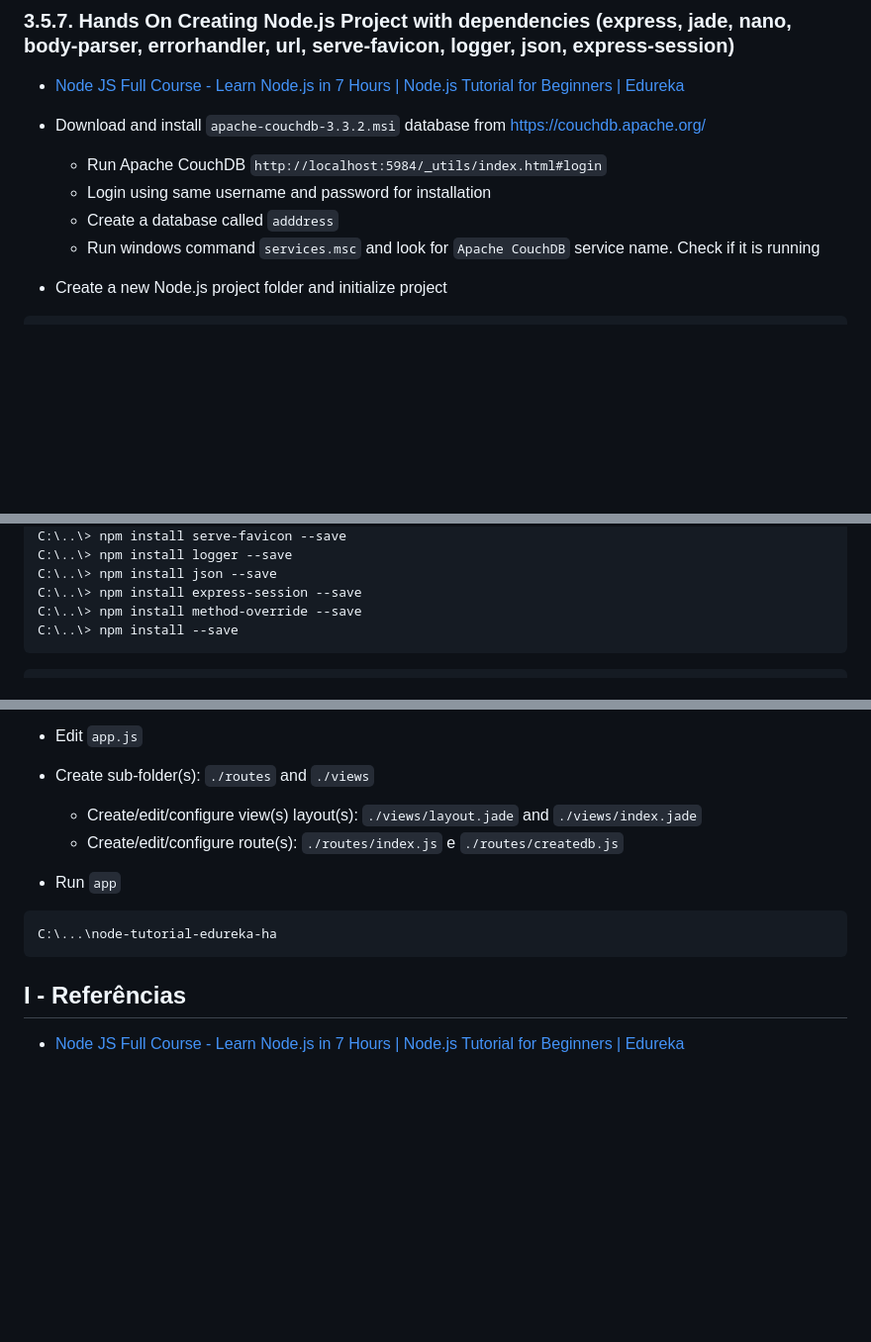
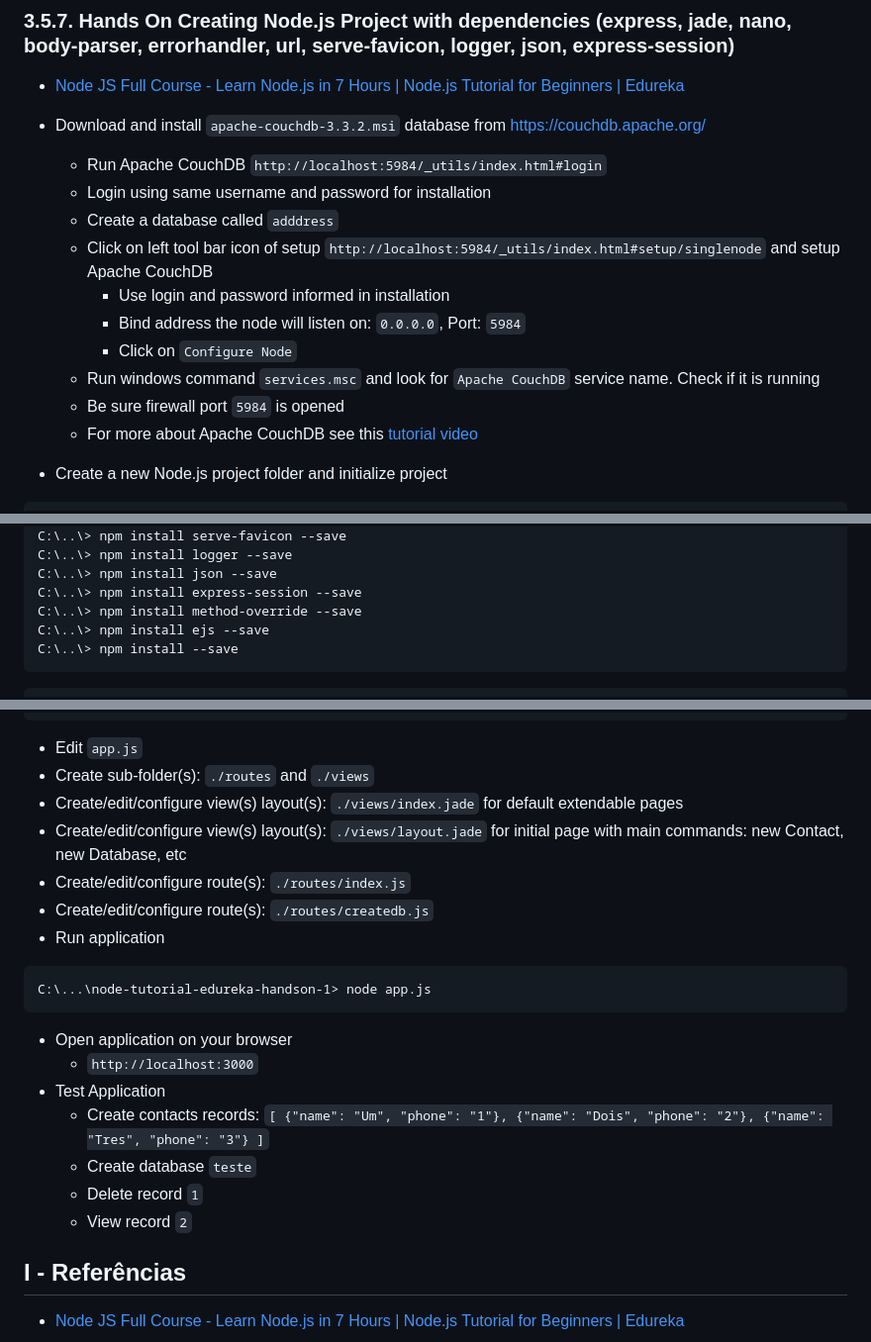
Before and after one commit to josemarsilva/node-tutorial-edureka, a Markdown page: README.md, 3 parts joined by grey strips. Shown at 99% size. GitHub-like rendering; blank space fills up the shorter version.

Commit message:
fix: just make it run

````diff
--- a/README.md
+++ b/README.md
@@ -157,7 +157,13 @@ Request for /text.txt received.
   * Run Apache CouchDB `http://localhost:5984/_utils/index.html#login`
   * Login using same username and password for installation
   * Create a database called `adddress`
+  * Click on left tool bar icon of setup `http://localhost:5984/_utils/index.html#setup/singlenode` and setup Apache CouchDB
+    * Use login and password informed in installation
+    * Bind address the node will listen on: `0.0.0.0`, Port: `5984`
+    * Click on `Configure Node`
   * Run windows command `services.msc` and look for `Apache CouchDB` service name. Check if it is running
+  * Be sure firewall port `5984` is opened
+  * For more about Apache CouchDB see this [tutorial video](https://www.youtube.com/watch?v=nlqv9Np3iAU)
 
 
 * Create a new Node.js project folder and initialize project
@@ -214,6 +220,7 @@ C:\..\> npm install logger --save
 C:\..\> npm install json --save
 C:\..\> npm install express-session --save
 C:\..\> npm install method-override --save
+C:\..\> npm install ejs --save
 C:\..\> npm install --save
 ```
 
@@ -253,14 +260,24 @@ C:\..\> type package.json
 
 * Edit `app.js`
 * Create sub-folder(s):  `./routes` and `./views`
-  * Create/edit/configure view(s) layout(s): `./views/layout.jade` and `./views/index.jade`
-  * Create/edit/configure route(s): `./routes/index.js` e `./routes/createdb.js`
-
-* Run `app`
+* Create/edit/configure view(s) layout(s): `./views/index.jade` for default extendable pages
+* Create/edit/configure view(s) layout(s): `./views/layout.jade` for initial page with main commands: new Contact, new Database, etc
+* Create/edit/configure route(s): `./routes/index.js`
+* Create/edit/configure route(s): `./routes/createdb.js`
+* Run application
 
 ```cmd
-C:\...\node-tutorial-edureka-ha
+C:\...\node-tutorial-edureka-handson-1> node app.js
 ```
+
+* Open application on your browser
+  * `http://localhost:3000`
+* Test Application
+  * Create contacts records: `[ {"name": "Um", "phone": "1"}, {"name": "Dois", "phone": "2"}, {"name": "Tres", "phone": "3"} ]`
+  * Create database `teste`
+  * Delete record `1`
+  * View record `2`
+
 
 
 ## I - Referências
````
